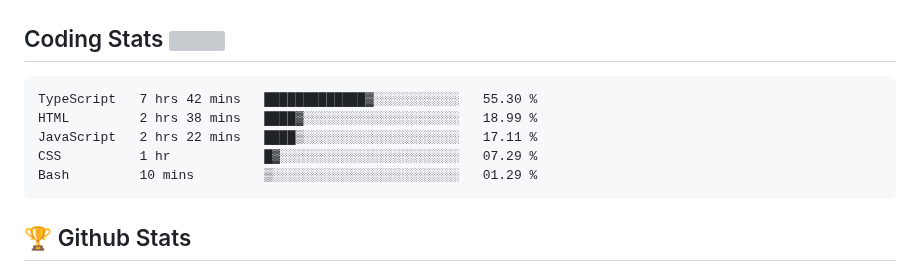
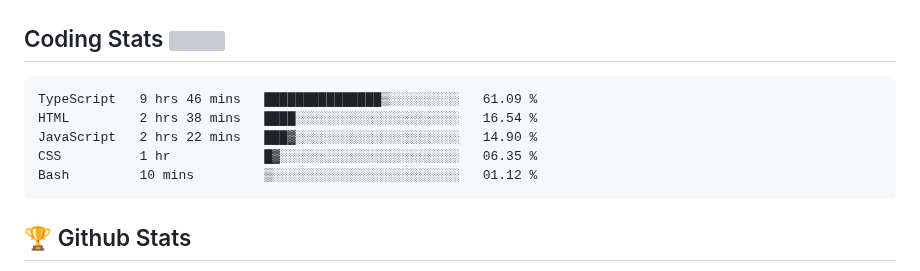
Before and after one commit to Omolara5861/Omolara5861, a Markdown page: README.md, the part around the change. Drawn GitHub-style; grey boxes are pictures that could not be loaded.

Commit message:
Updated waka-readme graph with new metrics

````diff
--- a/README.md
+++ b/README.md
@@ -53,11 +53,11 @@
 <!--START_SECTION:waka-->
 
 ```txt
-TypeScript   7 hrs 42 mins   █████████████▓░░░░░░░░░░░   55.30 %
-HTML         2 hrs 38 mins   ████▓░░░░░░░░░░░░░░░░░░░░   18.99 %
-JavaScript   2 hrs 22 mins   ████▒░░░░░░░░░░░░░░░░░░░░   17.11 %
-CSS          1 hr            █▓░░░░░░░░░░░░░░░░░░░░░░░   07.29 %
-Bash         10 mins         ▒░░░░░░░░░░░░░░░░░░░░░░░░   01.29 %
+TypeScript   9 hrs 46 mins   ███████████████▒░░░░░░░░░   61.09 %
+HTML         2 hrs 38 mins   ████░░░░░░░░░░░░░░░░░░░░░   16.54 %
+JavaScript   2 hrs 22 mins   ███▓░░░░░░░░░░░░░░░░░░░░░   14.90 %
+CSS          1 hr            █▓░░░░░░░░░░░░░░░░░░░░░░░   06.35 %
+Bash         10 mins         ▒░░░░░░░░░░░░░░░░░░░░░░░░   01.12 %
 ```
 
 <!--END_SECTION:waka-->
````
